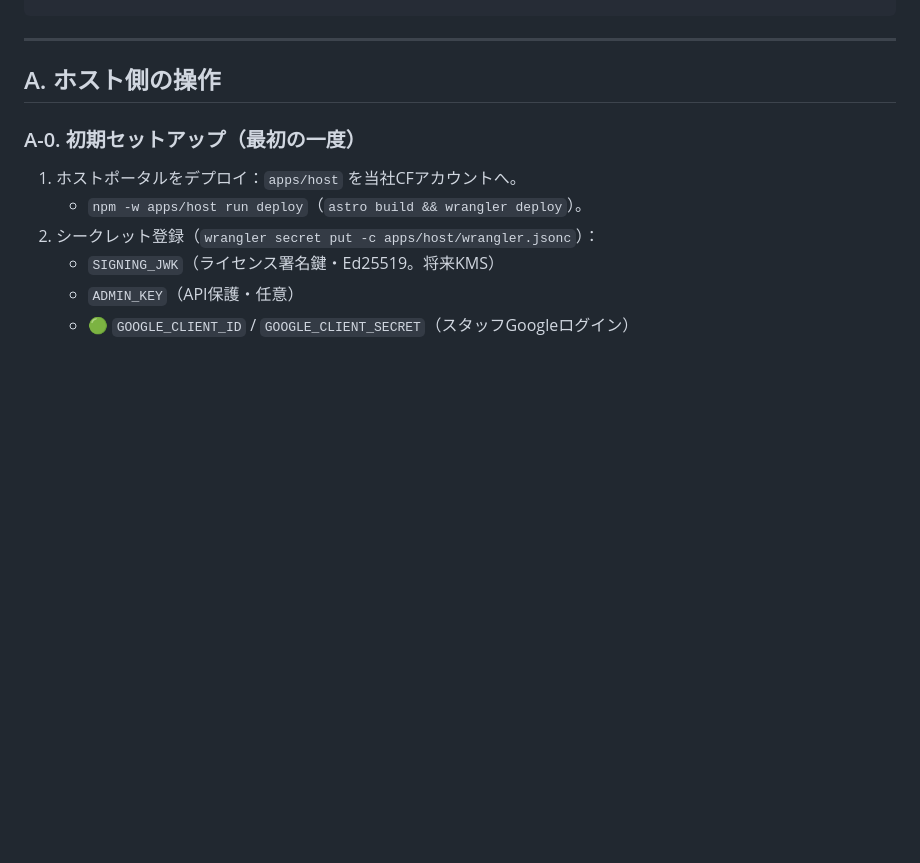
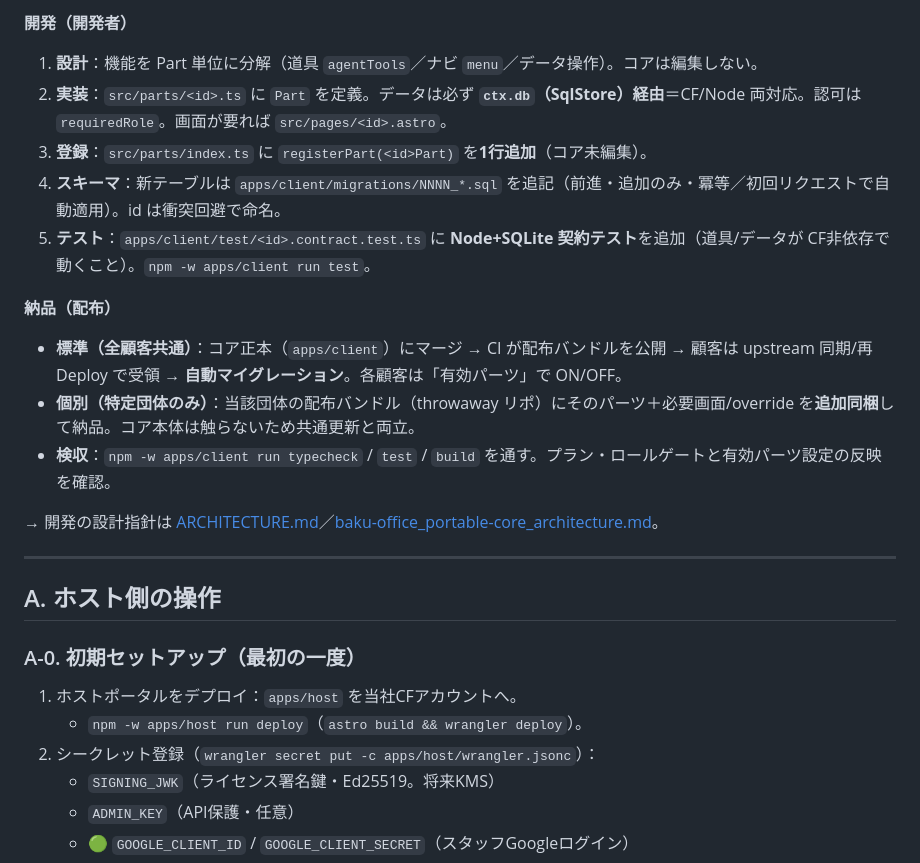
Before and after one commit to baku-team/baku-office, a Markdown page: OPERATIONS.md, the part around one of its changes. GitHub-like rendering; blank space fills up the shorter version.

Commit message:
docs(operations): クライアントの3つの流れ（申込・開始／UI変更／パーツ開発・納品）を明確化
Co-Authored-By: Claude Opus 4.8 <noreply@anthropic.com>

```diff
--- a/OPERATIONS.md
+++ b/OPERATIONS.md
@@ -23,3 +55,18 @@
+**開発（開発者）**
+
+1. **設計**：機能を Part 単位に分解（道具 `agentTools`／ナビ `menu`／データ操作）。コアは編集しない。
+2. **実装**：`src/parts/<id>.ts` に `Part` を定義。データは必ず **`ctx.db`（SqlStore）経由**＝CF/Node 両対応。認可は `requiredRole`。画面が要れば `src/pages/<id>.astro`。
+3. **登録**：`src/parts/index.ts` に `registerPart(<id>Part)` を**1行追加**（コア未編集）。
+4. **スキーマ**：新テーブルは `apps/client/migrations/NNNN_*.sql` を追記（前進・追加のみ・冪等／初回リクエストで自動適用）。id は衝突回避で命名。
+5. **テスト**：`apps/client/test/<id>.contract.test.ts` に **Node+SQLite 契約テスト**を追加（道具/データが CF非依存で動くこと）。`npm -w apps/client run test`。
+
+**納品（配布）**
+
+- **標準（全顧客共通）**：コア正本（`apps/client`）にマージ → CI が配布バンドルを公開 → 顧客は upstream 同期/再Deploy で受領 → **自動マイグレーション**。各顧客は「有効パーツ」で ON/OFF。
+- **個別（特定団体のみ）**：当該団体の配布バンドル（throwaway リポ）にそのパーツ＋必要画面/override を**追加同梱**して納品。コア本体は触らないため共通更新と両立。
+- **検収**：`npm -w apps/client run typecheck` / `test` / `build` を通す。プラン・ロールゲートと有効パーツ設定の反映を確認。
+
+→ 開発の設計指針は [ARCHITECTURE.md](ARCHITECTURE.md)／[baku-office_portable-core_architecture.md](baku-office_portable-core_architecture.md)。
 
 ---
 
```
Also changed, not shown: other parts of OPERATIONS.md (+33 -1 lines).
